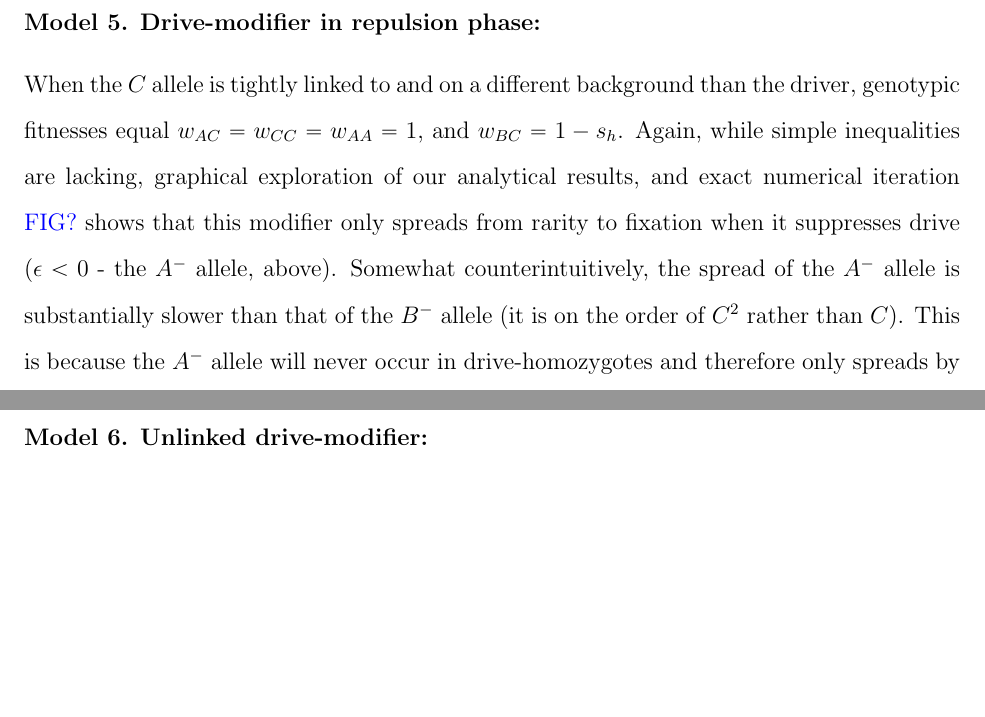
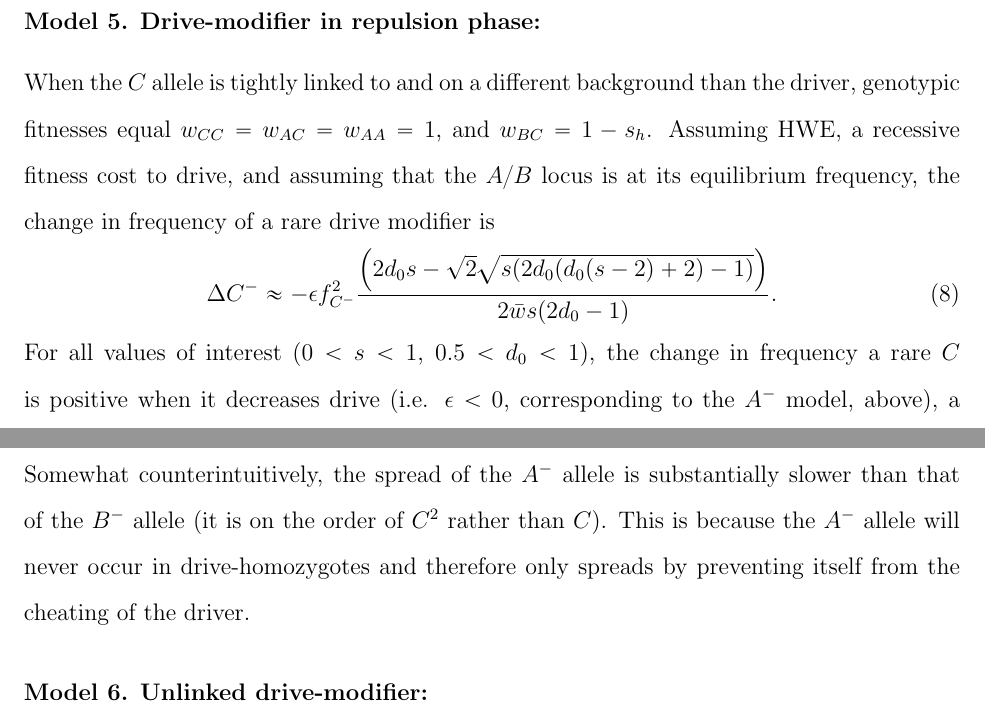
Before and after one commit to cooplab/sperm_dependant_drive, a LaTeX document (writeup_and_notes/male_dependent_drive.tex): two parts of pages 16 and 17 of 23, joined at a grey line, cut so that both start at the same text, the shorter picture padded with empty space. Compiled offline with pdfLaTeX.

Commit message:
added invasion crit for A- allele

```diff
--- a/writeup_and_notes/male_dependent_drive.tex
+++ b/writeup_and_notes/male_dependent_drive.tex
@@ -727,11 +727,16 @@ This result is supported by exact numerical iterations, as well \yb{FIG?}.
 
 \subsubsection*{Model 5. Drive-modifier in repulsion phase:}
 When the $C$ allele is tightly linked to and on a different background than the driver,
-	genotypic fitnesses equal $w_{AC}=w_{CC}=w_{AA}=1$, and $w_{BC}=1-s_h$.
+	genotypic fitnesses equal $w_{CC}=w_{AC}=w_{AA}=1$, and $w_{BC}=1-s_h$.
+Assuming HWE, a recessive fitness cost to drive, and assuming that the $A/B$ locus is at its equilibrium frequency, the change in frequency of a rare drive modifier is
+\begin{equation}
+	\Delta C^- \approx -\epsilon f_{C^-}^2 \frac{ \left(2 d_0 s-\sqrt{2} \sqrt{s (2 d_0 (d_0 (s-2)+2)-1)}\right)}{2\bar{w}s (2 d_0 -1) }. \label{A-}
+\end{equation}
+For all values of interest ($0<s<1$, $0.5<d_0<1$), the change in frequency a rare $C$ is positive when it decreases drive (i.e. $\epsilon <0$, corresponding to the $A^-$ model, above), a result which hold qualitatively for a common $C$ allele, as well (Mathematical Supplement).
 %We address two questions concerning the $C$ allele - can it invade when rare  and can it fix when common?
-Again, while simple inequalities are lacking,
-	graphical exploration of our analytical results, and exact numerical iteration \yb{FIG?} shows that this modifier only spreads from rarity to fixation when it suppresses drive ($\epsilon<0$ - the $A^-$ allele, above).
-Somewhat counterintuitively, the spread of the $A^-$ allele is substantially slower than that of the $B^-$ allele (it is on the order of $C^2$ rather than $C$).
+%Again, while simple inequalities are lacking,
+%	graphical exploration of our analytical results, and exact numerical iteration \yb{FIG?} shows that this modifier only spreads from rarity to fixation when it suppresses drive ($\epsilon<0$ - the $A^-$ allele, above).
+Somewhat counterintuitively, the spread of the $A^-$ allele is substantially slower than that of the $B^-$ allele (it is on the order of $C^{2}$ rather than $C$).
 This is because the $A^-$ allele will never occur in drive-homozygotes and therefore only spreads by preventing itself from the cheating of the driver.
 
 \subsubsection*{Model 6. Unlinked drive-modifier:}
```
Also changed, not shown: writeup_and_notes/male_dependent_drive.tex (2 more changed lines).
